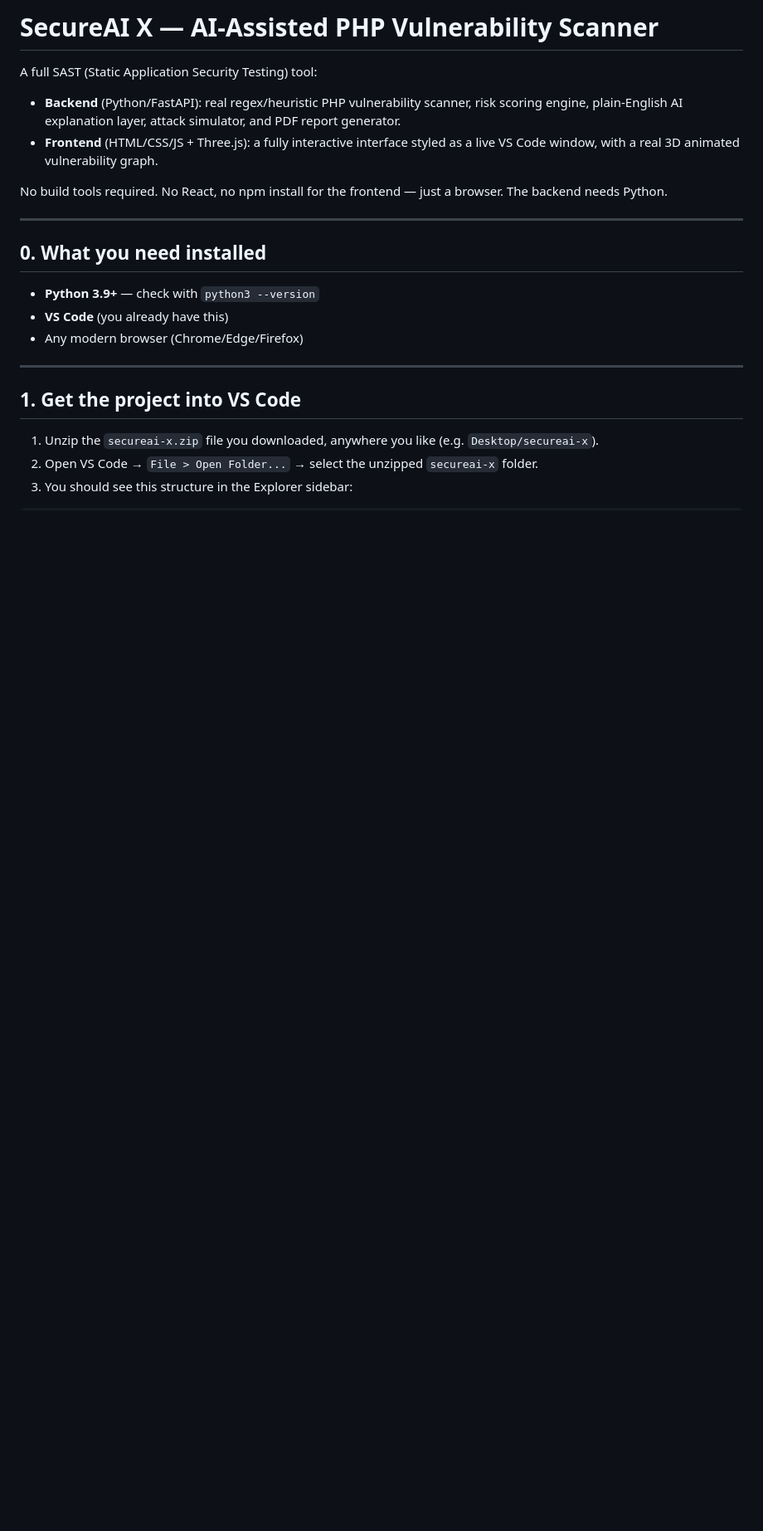
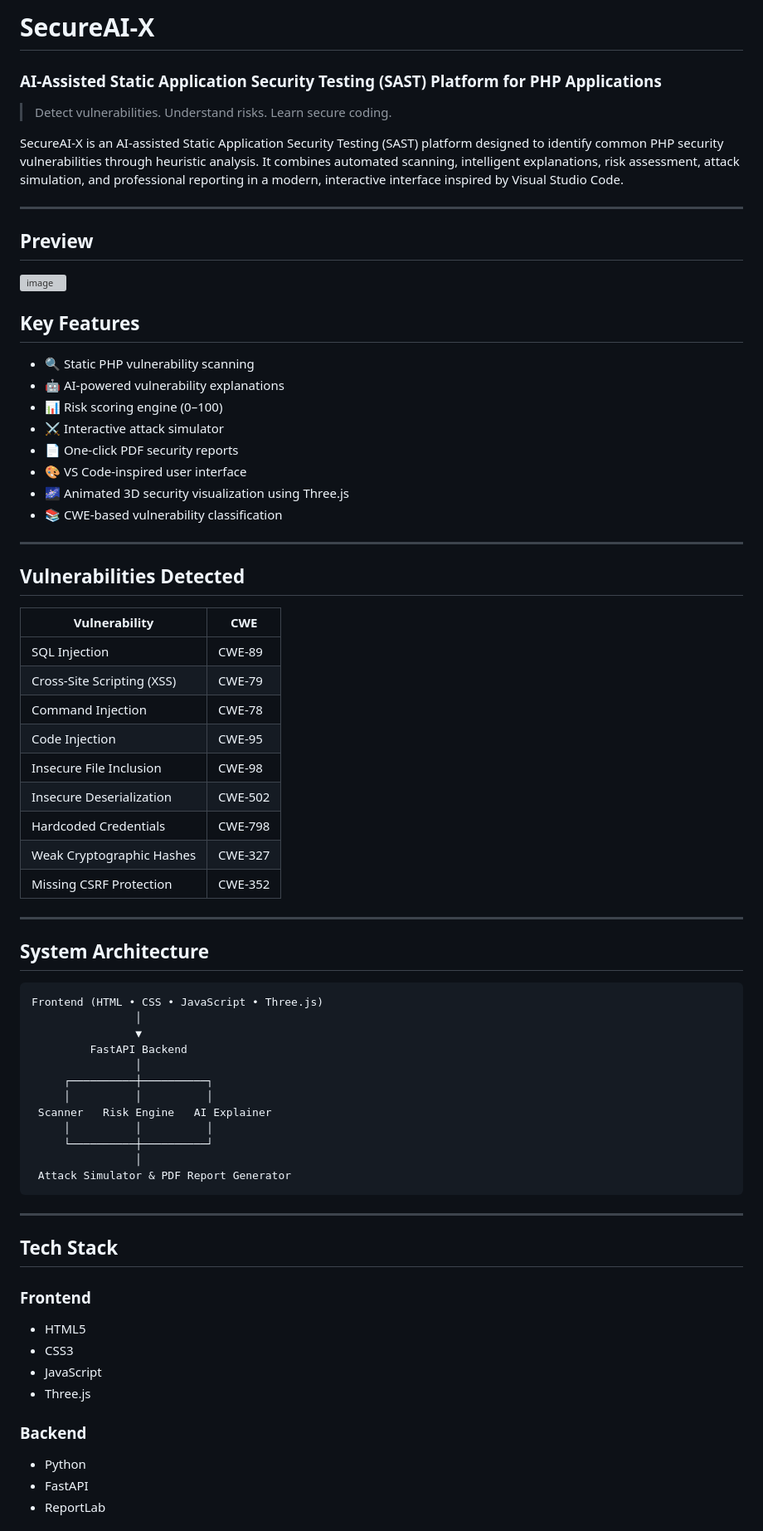
Before and after one commit to Shraya444/Secure-ai-x, a Markdown page: README.md, the part around one of its changes. Shown at 83% size. Rendered like a GitHub page; blank space fills up the shorter version; grey boxes are pictures that could not be loaded.

Commit message:
Revise README for SecureAI-X project
Updated project name and enhanced README content for clarity and structure.

````diff
--- a/README.md
+++ b/README.md
@@ -1,29 +1,75 @@
-# SecureAI X — AI-Assisted PHP Vulnerability Scanner
+# SecureAI-X
+### AI-Assisted Static Application Security Testing (SAST) Platform for PHP Applications
 
-A full SAST (Static Application Security Testing) tool:
-- **Backend** (Python/FastAPI): real regex/heuristic PHP vulnerability scanner,
-  risk scoring engine, plain-English AI explanation layer, attack simulator,
-  and PDF report generator.
-- **Frontend** (HTML/CSS/JS + Three.js): a fully interactive interface styled
-  as a live VS Code window, with a real 3D animated vulnerability graph.
+> Detect vulnerabilities. Understand risks. Learn secure coding.
 
-No build tools required. No React, no npm install for the frontend — just a
-browser. The backend needs Python.
+SecureAI-X is an AI-assisted Static Application Security Testing (SAST) platform designed to identify common PHP security vulnerabilities through heuristic analysis. It combines automated scanning, intelligent explanations, risk assessment, attack simulation, and professional reporting in a modern, interactive interface inspired by Visual Studio Code.
 
 ---
 
-## 0. What you need installed
+## Preview
 
-- **Python 3.9+** — check with `python3 --version`
-- **VS Code** (you already have this)
-- Any modern browser (Chrome/Edge/Firefox)
+<img width="1915" height="977" alt="image" src="https://github.com/user-attachments/assets/50f694fc-d92a-4fe8-ac1d-22a1c6a0ede7" />
+
+
+## Key Features
+
+- 🔍 Static PHP vulnerability scanning
+- 🤖 AI-powered vulnerability explanations
+- 📊 Risk scoring engine (0–100)
+- ⚔️ Interactive attack simulator
+- 📄 One-click PDF security reports
+- 🎨 VS Code-inspired user interface
+- 🌌 Animated 3D security visualization using Three.js
+- 📚 CWE-based vulnerability classification
 
 ---
 
-## 1. Get the project into VS Code
+## Vulnerabilities Detected
 
-1. Unzip the `secureai-x.zip` file you downloaded, anywhere you like
-   (e.g. `Desktop/secureai-x`).
-2. Open VS Code → `File > Open Folder...` → select the unzipped `secureai-x`
-   folder.
-3. You should see this structure in the Explorer sidebar:
+| Vulnerability | CWE |
+|---------------|-----|
+| SQL Injection | CWE-89 |
+| Cross-Site Scripting (XSS) | CWE-79 |
+| Command Injection | CWE-78 |
+| Code Injection | CWE-95 |
+| Insecure File Inclusion | CWE-98 |
+| Insecure Deserialization | CWE-502 |
+| Hardcoded Credentials | CWE-798 |
+| Weak Cryptographic Hashes | CWE-327 |
+| Missing CSRF Protection | CWE-352 |
+
+---
+
+## System Architecture
+
+```
+Frontend (HTML • CSS • JavaScript • Three.js)
+                │
+                ▼
+         FastAPI Backend
+                │
+     ┌──────────┼──────────┐
+     │          │          │
+ Scanner   Risk Engine   AI Explainer
+     │          │          │
+     └──────────┼──────────┘
+                │
+ Attack Simulator & PDF Report Generator
+```
+
+---
+
+##  Tech Stack
+
+### Frontend
+- HTML5
+- CSS3
+- JavaScript
+- Three.js
+
+### Backend
+- Python
+- FastAPI
+- ReportLab
+
````
Also changed, not shown: other parts of README.md (+52 -113 lines).
